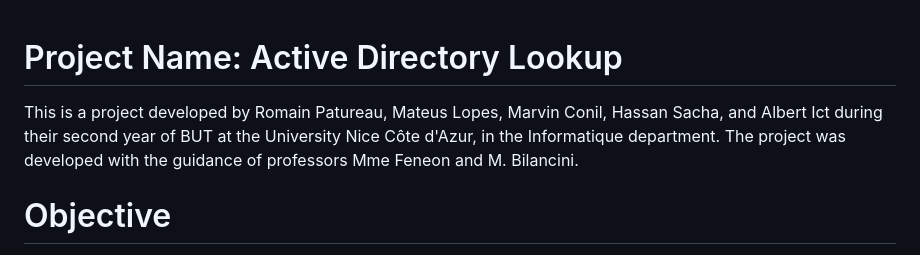
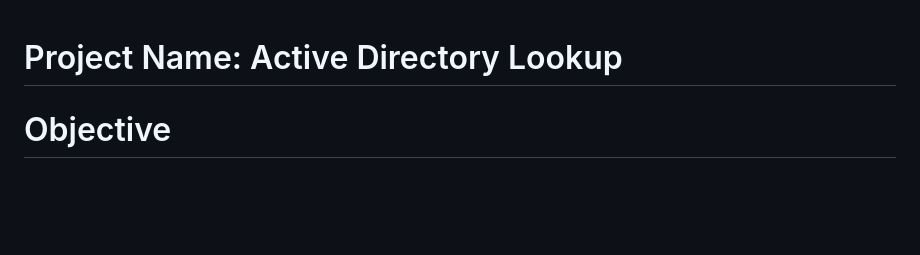
Before and after one commit to BaptisteLacroix/SAE401-Annuaire, a Markdown page: README.md, the part around the change printed below. GitHub-like rendering; blank space fills up the shorter version.

```diff
--- a/README.md
+++ b/README.md
@@ -1,5 +1,4 @@
 # Project Name: Active Directory Lookup
-This is a project developed by Romain Patureau, Mateus Lopes, Marvin Conil, Hassan Sacha, and Albert Ict during their second year of BUT at the University Nice Côte d'Azur, in the Informatique department. The project was developed with the guidance of professors Mme Feneon and M. Bilancini.
 
 # Objective
 The main objective of this project is to design an application that allows interaction with an Active Directory. The project aims to create a website that enables us to perform searches to gather information about employees within our company.
```
Also changed, not shown: other parts of README.md (+1 -1 lines).
